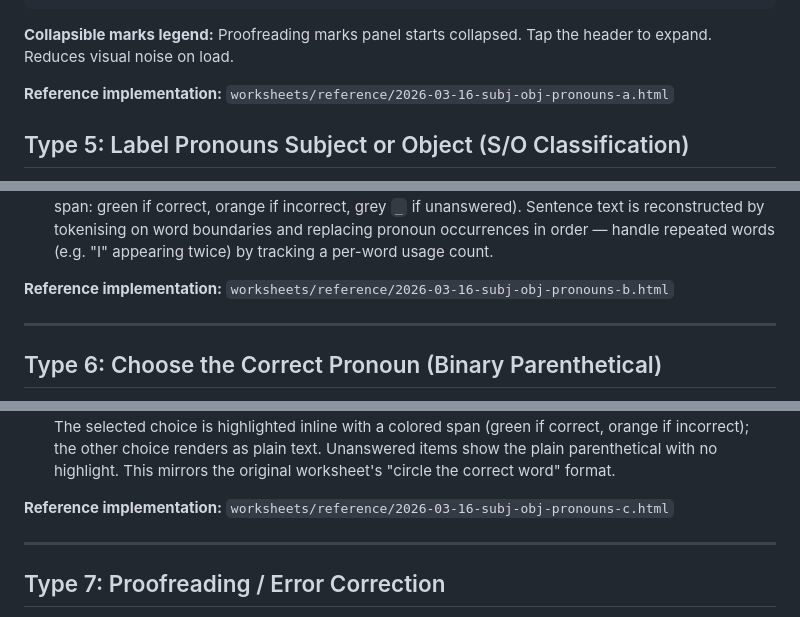
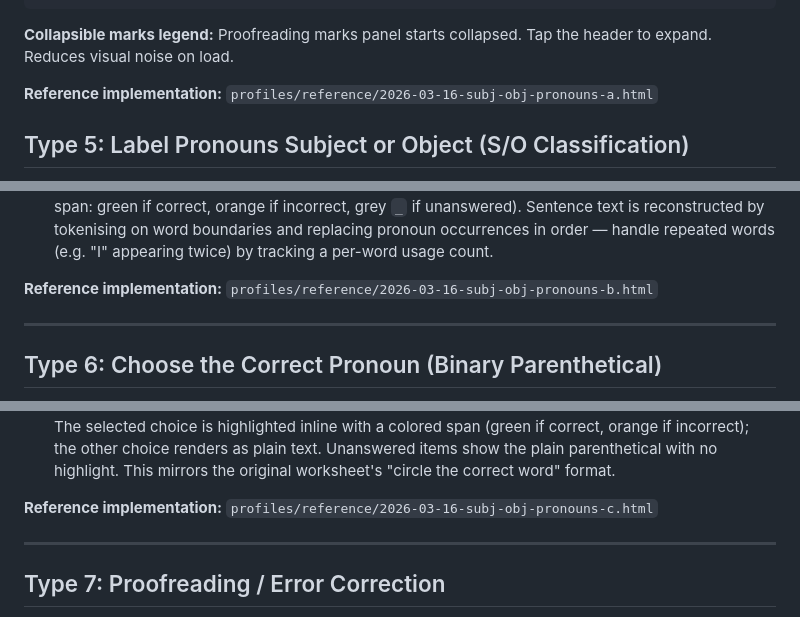
Before and after one commit to lisaguthrie/hemi-homework, a Markdown page: framework/WORKSHEET_TYPES.md, 3 parts joined by grey strips. Rendered like a GitHub page.

```diff
--- a/framework/WORKSHEET_TYPES.md
+++ b/framework/WORKSHEET_TYPES.md
@@ -169,7 +169,7 @@ function navigateTo(i) {
 
 **Collapsible marks legend:** Proofreading marks panel starts collapsed. Tap the header to expand. Reduces visual noise on load.
 
-**Reference implementation:** `worksheets/reference/2026-03-16-subj-obj-pronouns-a.html`
+**Reference implementation:** `profiles/reference/2026-03-16-subj-obj-pronouns-a.html`
 
 ## Type 5: Label Pronouns Subject or Object (S/O Classification)
 
@@ -206,7 +206,7 @@ function navigateTo(i) {
 - The word span gains `.answered` (green) when the S/O selection is correct.
 - **Print rendering:** Each pronoun is underlined+bold with its S/O label as a superscript badge (colored span: green if correct, orange if incorrect, grey `_` if unanswered). Sentence text is reconstructed by tokenising on word boundaries and replacing pronoun occurrences in order — handle repeated words (e.g. "I" appearing twice) by tracking a per-word usage count.
 
-**Reference implementation:** `worksheets/reference/2026-03-16-subj-obj-pronouns-b.html`
+**Reference implementation:** `profiles/reference/2026-03-16-subj-obj-pronouns-b.html`
 
 ---
 
@@ -236,7 +236,7 @@ function navigateTo(i) {
 - If a bonus free-text section is present, pair with mic button (STT) and read-back button
 - **Print rendering:** Both choices are always kept in parentheses — never collapse to just the answer. The selected choice is highlighted inline with a colored span (green if correct, orange if incorrect); the other choice renders as plain text. Unanswered items show the plain parenthetical with no highlight. This mirrors the original worksheet's "circle the correct word" format.
 
-**Reference implementation:** `worksheets/reference/2026-03-16-subj-obj-pronouns-c.html`
+**Reference implementation:** `profiles/reference/2026-03-16-subj-obj-pronouns-c.html`
 
 ---
 
```
Also changed, not shown: other parts of framework/WORKSHEET_TYPES.md (+17 -3 lines).
